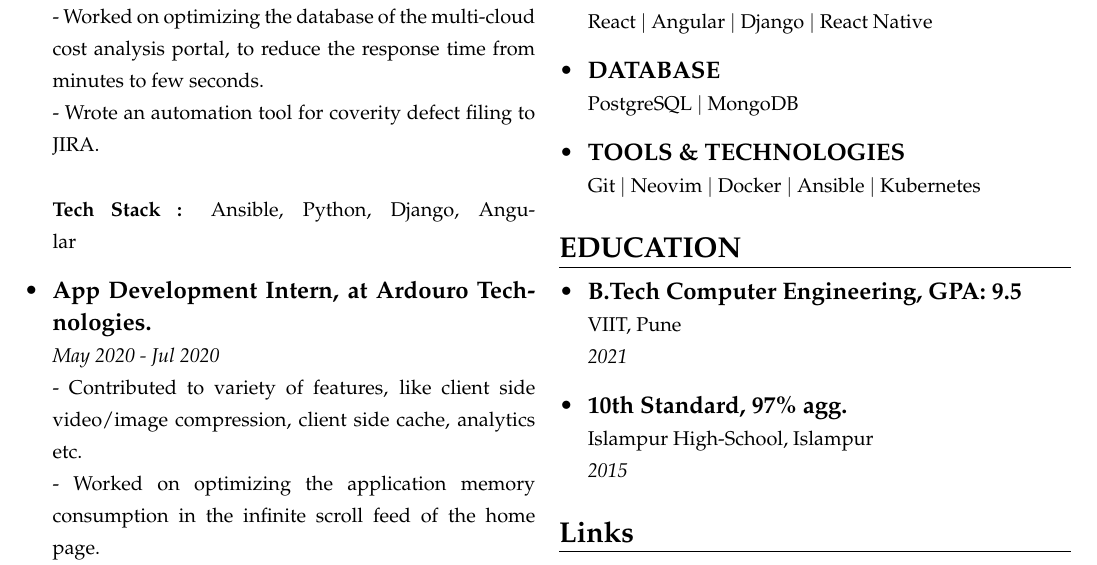
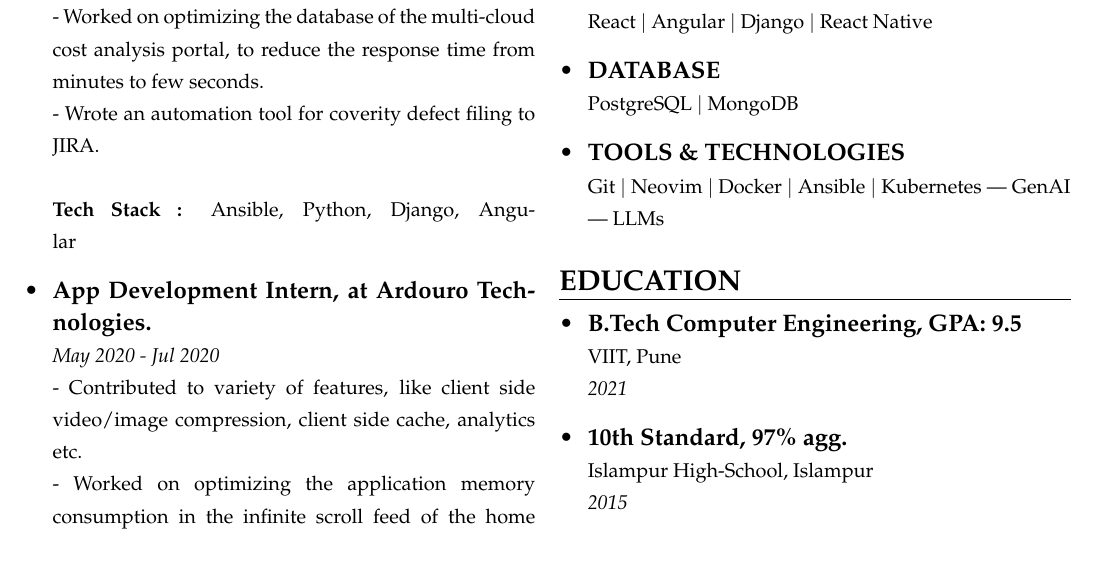
Before and after one commit to Srtpatil/samsworld, a LaTeX CV (src/assets/samarth_resume.tex): part of the page, cut so that both start at the same text. Compiled offline with pdfLaTeX.

```diff
--- a/src/assets/samarth_resume.tex
+++ b/src/assets/samarth_resume.tex
@@ -88,7 +88,7 @@
                         \item \textbf{\small DATABASE} \newline
                               {\footnotesize PostgreSQL $|$ MongoDB}
                         \item \textbf{\small TOOLS \& TECHNOLOGIES} \newline
-                              {\footnotesize Git $|$ Neovim $|$ Docker $|$ Ansible $|$ Kubernetes}
+                              {\footnotesize Git $|$ Neovim $|$ Docker $|$ Ansible $|$ Kubernetes | GenAI | LLMs}
                     \end{itemize}
                 }
                 \csection{EDUCATION}{\small
```
